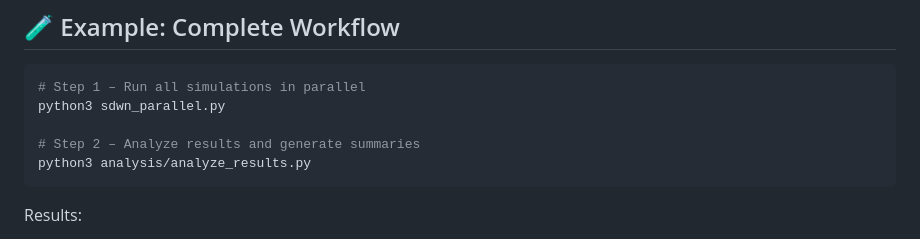
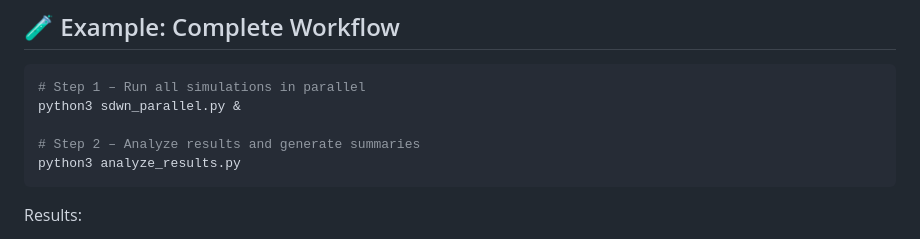
Before and after one commit to dainiergonzalezromero/WiFi-QoS-NS3, a Markdown page: README.md, the part around the change. Rendered like a GitHub page.

Commit message:
Update README for parallel execution and analysis

````diff
--- a/README.md
+++ b/README.md
@@ -175,10 +175,10 @@ The final summary includes the following columns:
 
 ```bash
 # Step 1 – Run all simulations in parallel
-python3 sdwn_parallel.py
+python3 sdwn_parallel.py &
 
 # Step 2 – Analyze results and generate summaries
-python3 analysis/analyze_results.py
+python3 analyze_results.py
 ```
 
 Results:
````
